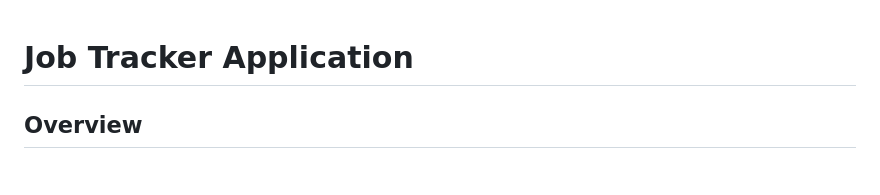
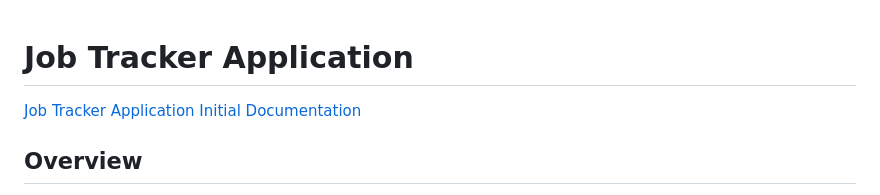
Before and after one commit to bjdineshkumar/Job-Tracker-App, a Markdown page: README.md, the part around the change. GitHub-like rendering.

Commit message:
Update README.md
Added the link to the initial documentation pdf of job tracker application

```diff
--- a/README.md
+++ b/README.md
@@ -1,4 +1,7 @@
 # Job Tracker Application
+
+[Job Tracker Application Initial Documentation](Job_Tracker_application_documentation.pdf)
+
 
 ## Overview
 The **Job Tracker Application** is a full-stack web application designed to streamline the job application process for users. It provides features to log, track, and manage job applications, while integrating with Gmail to automatically extract relevant details. Additionally, the application incorporates a Flask-based machine learning model to analyze email content from Gmail and extract key points such as job positions and application details. Built with React, Spring Boot, MongoDB, Flask, and Material-UI, this application offers a scalable and user-friendly solution for job seekers.
```
